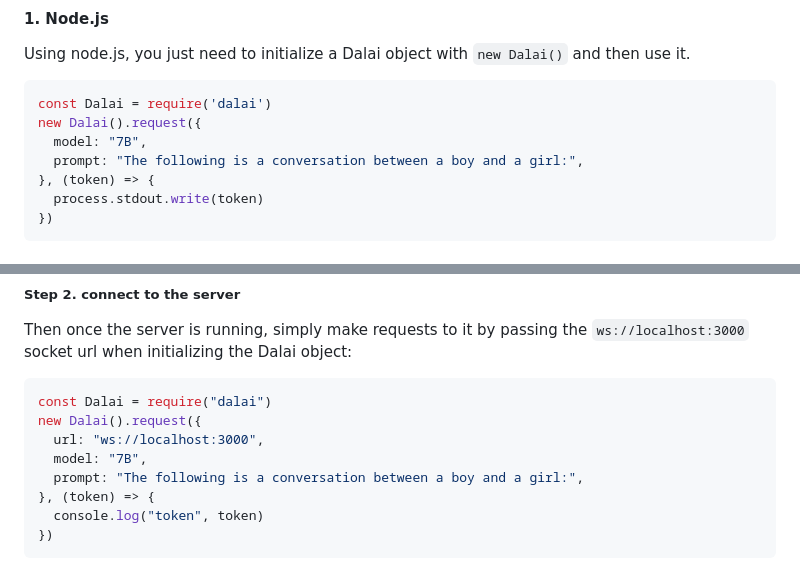
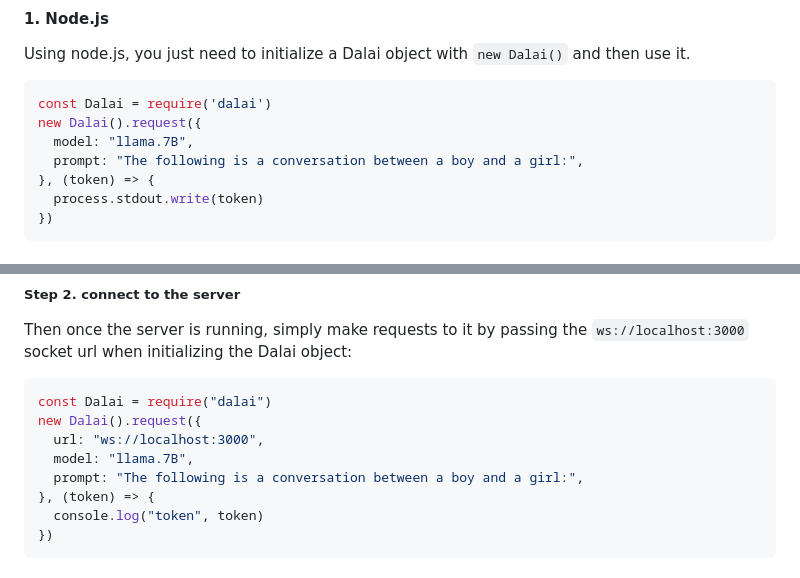
Before and after one commit to cocktailpeanut/dalai, a Markdown page: docs/README.md, 2 parts joined by grey strips. Rendered like a GitHub page.

Commit message:
DOCFIX: Core missing in ReadMe

````diff
--- a/docs/README.md
+++ b/docs/README.md
@@ -472,7 +472,7 @@ Using node.js, you just need to initialize a Dalai object with `new Dalai()` and
 ```javascript
 const Dalai = require('dalai')
 new Dalai().request({
-  model: "7B",
+  model: "llama.7B",
   prompt: "The following is a conversation between a boy and a girl:",
 }, (token) => {
   process.stdout.write(token)
@@ -501,7 +501,7 @@ Then once the server is running, simply make requests to it by passing the `ws:/
 const Dalai = require("dalai")
 new Dalai().request({
   url: "ws://localhost:3000",
-  model: "7B",
+  model: "llama.7B",
   prompt: "The following is a conversation between a boy and a girl:",
 }, (token) => {
   console.log("token", token)
````
